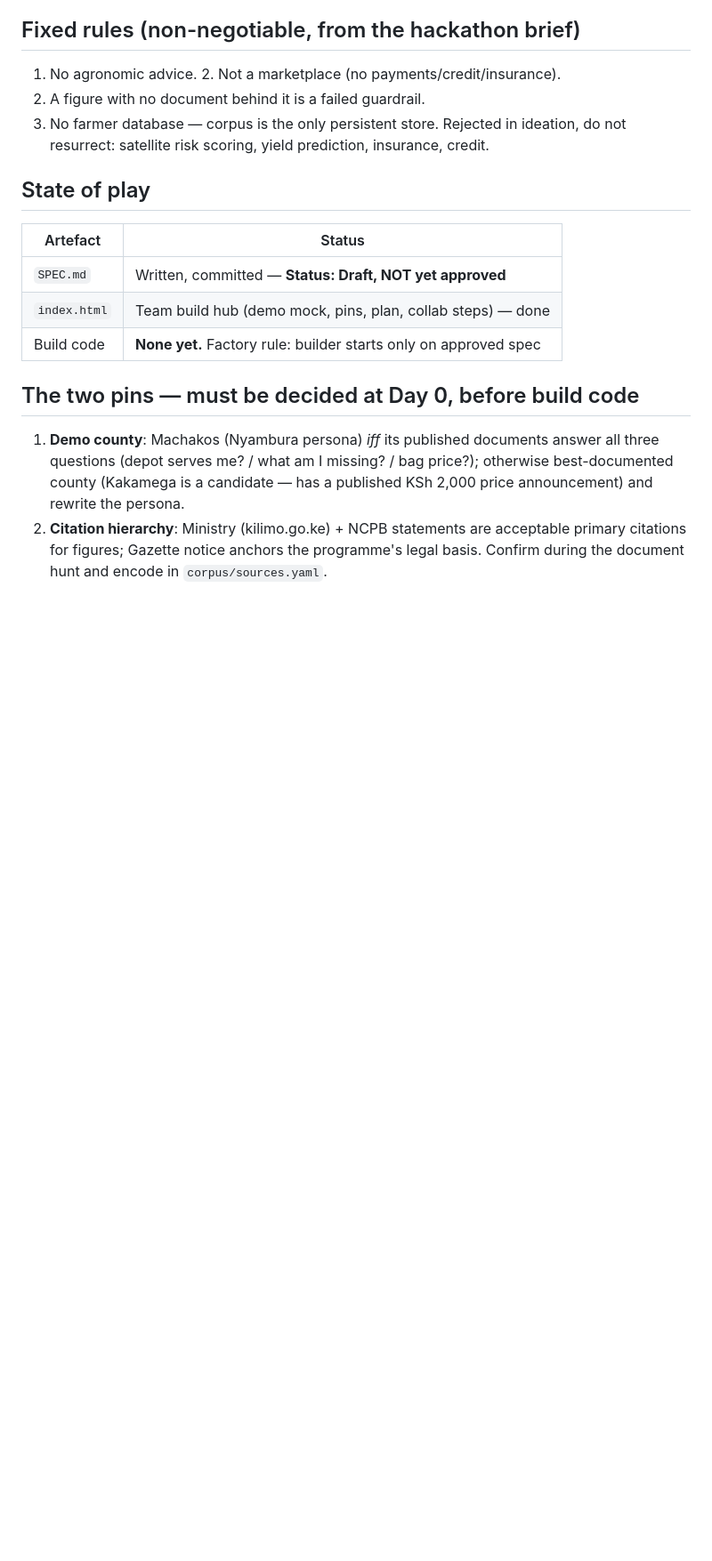
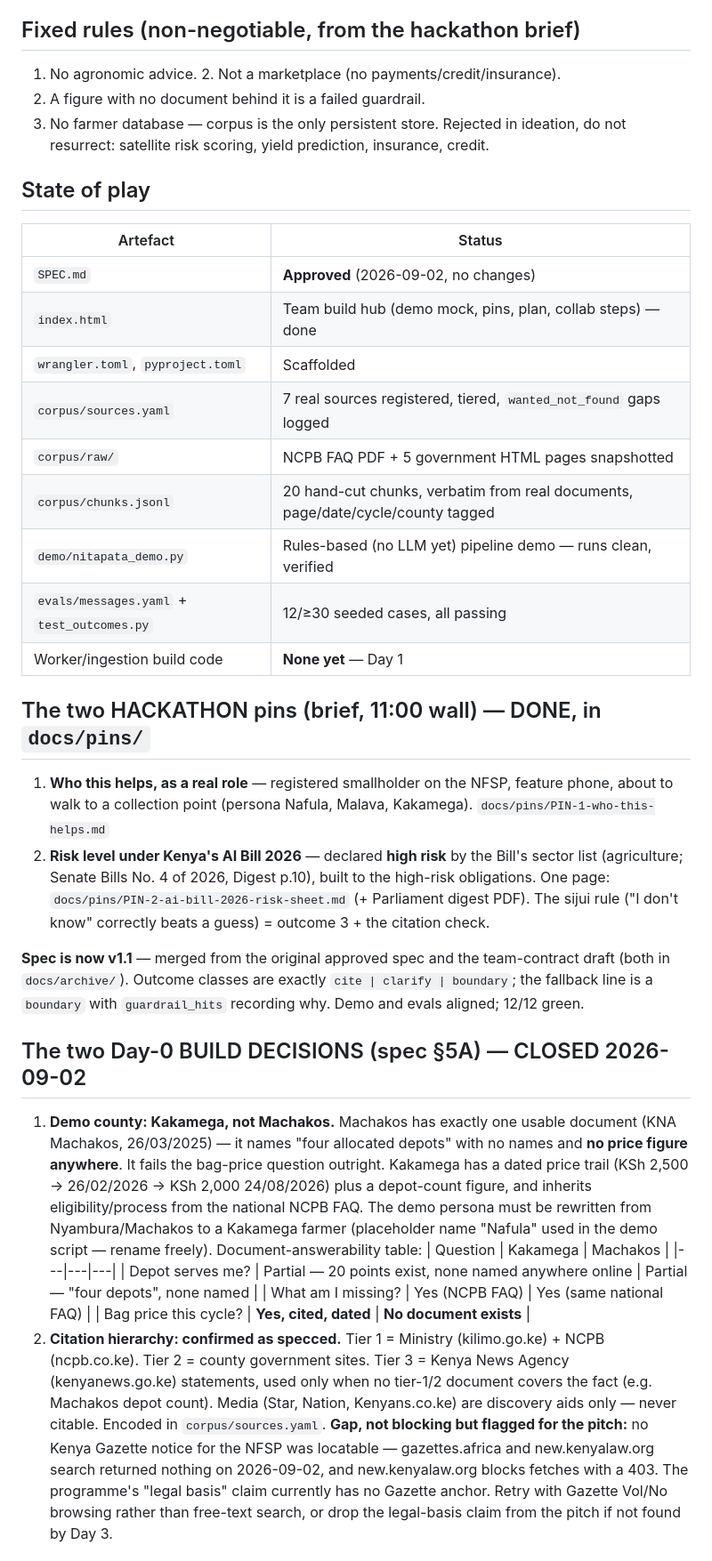
Before and after one commit to Joshkingsley/Kilimo-Solution-Impact-Lab-2.0, a Markdown page: HANDOFF.md, the part around one of its changes. Shown at 89% size. Rendered like a GitHub page; blank space fills up the shorter version.

Commit message:
docs: handoff — Day 0 complete, Day 1 task list
Co-Authored-By: Claude Fable 5.1 <noreply@anthropic.com>

```diff
--- a/HANDOFF.md
+++ b/HANDOFF.md
@@ -22,17 +22,59 @@ prediction, insurance, credit.
 
 | Artefact | Status |
 |---|---|
-| `SPEC.md` | Written, committed — **Status: Draft, NOT yet approved** |
+| `SPEC.md` | **Approved** (2026-09-02, no changes) |
 | `index.html` | Team build hub (demo mock, pins, plan, collab steps) — done |
-| Build code | **None yet.** Factory rule: builder starts only on approved spec |
+| `wrangler.toml`, `pyproject.toml` | Scaffolded |
+| `corpus/sources.yaml` | 7 real sources registered, tiered, `wanted_not_found` gaps logged |
+| `corpus/raw/` | NCPB FAQ PDF + 5 government HTML pages snapshotted |
+| `corpus/chunks.jsonl` | 20 hand-cut chunks, verbatim from real documents, page/date/cycle/county tagged |
+| `demo/nitapata_demo.py` | Rules-based (no LLM yet) pipeline demo — runs clean, verified |
+| `evals/messages.yaml` + `test_outcomes.py` | 12/≥30 seeded cases, all passing |
+| Worker/ingestion build code | **None yet** — Day 1 |
 
-## The two pins — must be decided at Day 0, before build code
+## The two HACKATHON pins (brief, 11:00 wall) — DONE, in `docs/pins/`
 
-1. **Demo county**: Machakos (Nyambura persona) *iff* its published documents
-   answer all three questions (depot serves me? / what am I missing? / bag
-   price?); otherwise best-documented county (Kakamega is a candidate — has
-   a published KSh 2,000 price announcement) and rewrite the persona.
-2. **Citation hierarchy**: Ministry (kilimo.go.ke) + NCPB statements are
-   acceptable primary citations for figures; Gazette notice anchors the
-   programme's legal basis. Confirm during the document hunt and encode in
-   `corpus/sources.yaml`.
+1. **Who this helps, as a real role** — registered smallholder on the NFSP,
+   feature phone, about to walk to a collection point (persona Nafula, Malava,
+   Kakamega). `docs/pins/PIN-1-who-this-helps.md`
+2. **Risk level under Kenya's AI Bill 2026** — declared **high risk** by the
+   Bill's sector list (agriculture; Senate Bills No. 4 of 2026, Digest p.10),
+   built to the high-risk obligations. One page:
+   `docs/pins/PIN-2-ai-bill-2026-risk-sheet.md` (+ Parliament digest PDF).
+   The sijui rule ("I don't know" correctly beats a guess) = outcome 3 + the
+   citation check.
+
+**Spec is now v1.1** — merged from the original approved spec and the
+team-contract draft (both in `docs/archive/`). Outcome classes are exactly
+`cite | clarify | boundary`; the fallback line is a `boundary` with
+`guardrail_hits` recording why. Demo and evals aligned; 12/12 green.
+
+## The two Day-0 BUILD DECISIONS (spec §5A) — CLOSED 2026-09-02
+
+1. **Demo county: Kakamega, not Machakos.** Machakos has exactly one usable
+   document (KNA Machakos, 26/03/2025) — it names "four allocated depots"
+   with no names and **no price figure anywhere**. It fails the bag-price
+   question outright. Kakamega has a dated price trail (KSh 2,500 →
+   26/02/2026 → KSh 2,000 24/08/2026) plus a depot-count figure, and inherits
+   eligibility/process from the national NCPB FAQ. The demo persona must be
+   rewritten from Nyambura/Machakos to a Kakamega farmer (placeholder name
+   "Nafula" used in the demo script — rename freely).
+   Document-answerability table:
+   | Question | Kakamega | Machakos |
+   |---|---|---|
+   | Depot serves me? | Partial — 20 points exist, none named anywhere online | Partial — "four depots", none named |
+   | What am I missing? | Yes (NCPB FAQ) | Yes (same national FAQ) |
+   | Bag price this cycle? | **Yes, cited, dated** | **No document exists** |
+2. **Citation hierarchy: confirmed as specced.** Tier 1 = Ministry
+   (kilimo.go.ke) + NCPB (ncpb.co.ke). Tier 2 = county government sites.
+   Tier 3 = Kenya News Agency (kenyanews.go.ke) statements, used only when no
+   tier-1/2 document covers the fact (e.g. Machakos depot count). Media
+   (Star, Nation, Kenyans.co.ke) are discovery aids only — never citable.
+   Encoded in `corpus/sources.yaml`.
+   **Gap, not blocking but flagged for the pitch:** no Kenya Gazette notice
+   for the NFSP was locatable — gazettes.africa and new.kenyalaw.org search
+   returned nothing on 2026-09-02, and new.kenyalaw.org blocks fetches with a
+   403. The programme's "legal basis" claim currently has no Gazette anchor.
+   Retry with Gazette Vol/No browsing rather than free-text search, or drop
+   the legal-basis claim from the pitch if not found by Day 3.
+
```
Also changed, not shown: other parts of HANDOFF.md (+38 -14 lines).
